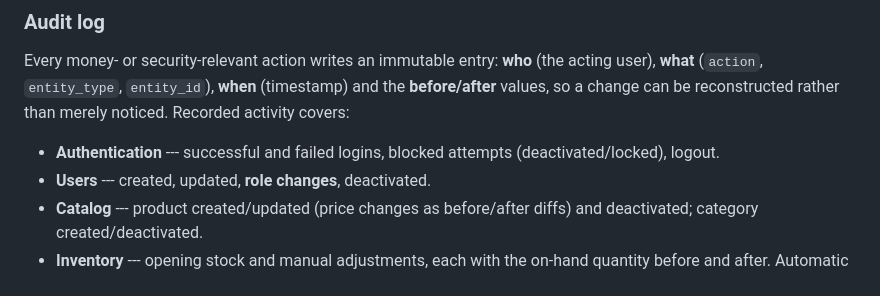
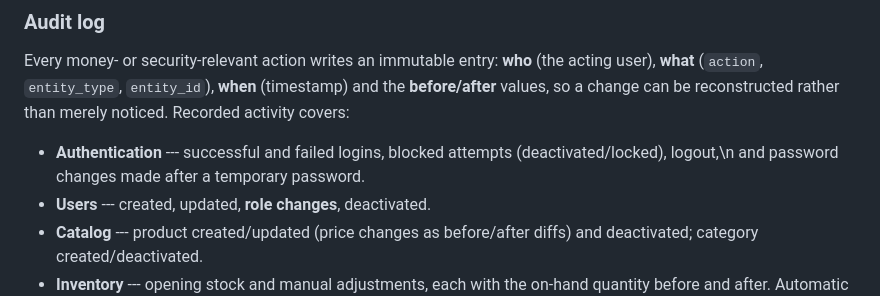
Before and after one commit to anthonybyamugisha/StockTill, a Markdown page: README.md, the part around the change. GitHub-like rendering.

Commit message:
List password changes in the audit coverage

```diff
--- a/README.md
+++ b/README.md
@@ -378,7 +378,7 @@ Every money- or security-relevant action writes an immutable entry: **who** (the
 (`action`, `entity_type`, `entity_id`), **when** (timestamp) and the **before/after** values, so a
 change can be reconstructed rather than merely noticed. Recorded activity covers:
 
-- **Authentication** --- successful and failed logins, blocked attempts (deactivated/locked), logout.
+- **Authentication** --- successful and failed logins, blocked attempts (deactivated/locked), logout,\n  and password changes made after a temporary password.
 - **Users** --- created, updated, **role changes**, deactivated.
 - **Catalog** --- product created/updated (price changes as before/after diffs) and deactivated;
   category created/deactivated.
```
